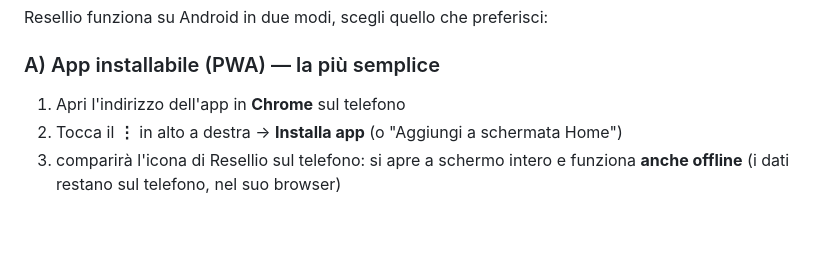
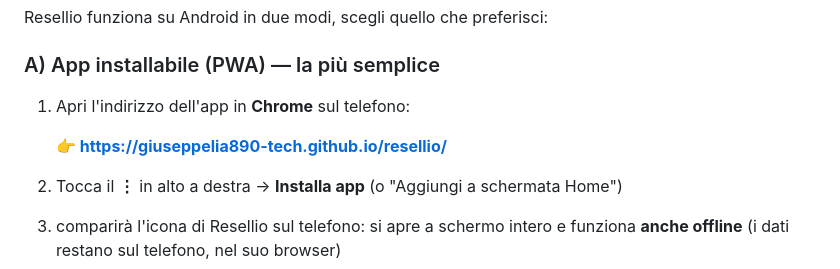
Before and after one commit to giuseppelia890-tech/resellio, a Markdown page: README.md, the part around the change. Rendered like a GitHub page; blank space fills up the shorter version.

Commit message:
README: indirizzo online PWA

```diff
--- a/README.md
+++ b/README.md
@@ -62,7 +62,10 @@ Resellio funziona su Android in due modi, scegli quello che preferisci:
 
 ### A) App installabile (PWA) — la più semplice
 
-1. Apri l'indirizzo dell'app in **Chrome** sul telefono
+1. Apri l'indirizzo dell'app in **Chrome** sul telefono:
+
+   **👉 https://giuseppelia890-tech.github.io/resellio/**
+
 2. Tocca il **⋮** in alto a destra → **Installa app** (o "Aggiungi a schermata Home")
 3. comparirà l'icona di Resellio sul telefono: si apre a schermo intero e funziona **anche offline**
    (i dati restano sul telefono, nel suo browser)
```
